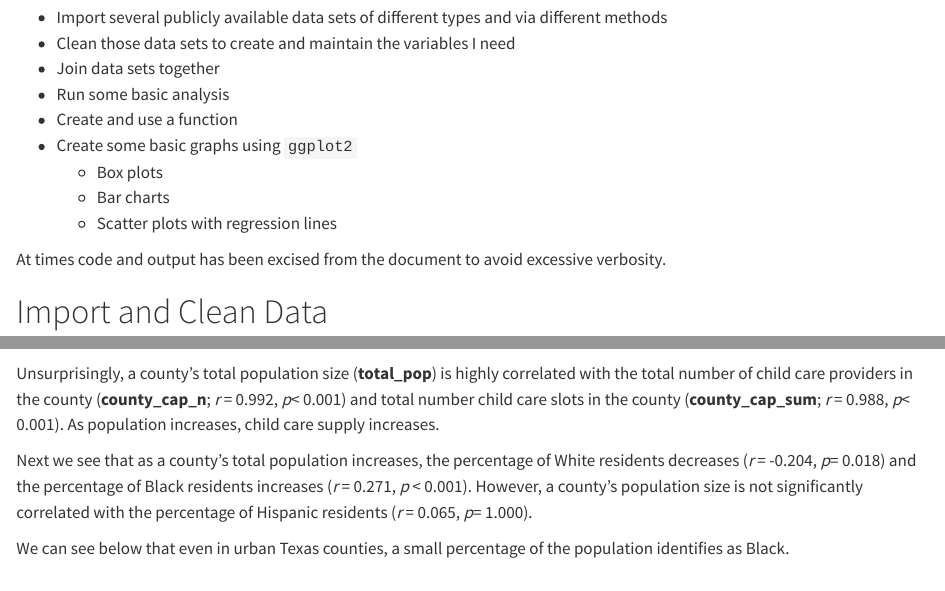
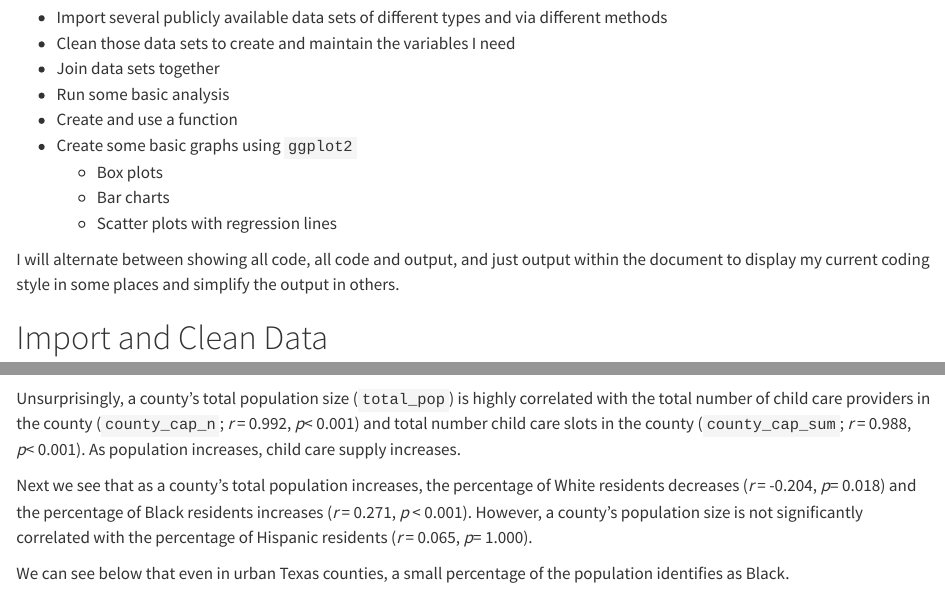
Before and after one commit to HilaryDoe/RExample, a Quarto document (SampleQuartoDoe.qmd): the page in a window 1100 px wide, from 440 px down, and a second part further down, joined at a grey line. Rendered offline with R 4.5, knitr and Pandoc in place of Quarto, with nearby package versions; some code elsewhere in the file could not run offline; long lines of code are wrapped.

Commit message:
A few more small changes

```diff
--- a/SampleQuartoDoe.qmd
+++ b/SampleQuartoDoe.qmd
@@ -60,7 +60,7 @@ In this document I will:
     -   Bar charts
     -   Scatter plots with regression lines
 
-At times code and output has been excised from the document to avoid excessive verbosity.
+I will alternate between showing all code, all code and output, and just output within the document to display my current coding style in some places and simplify the output in others.
 
 # Import and Clean Data
 
```
Also changed, not shown: SampleQuartoDoe.qmd (2 more changed lines).
